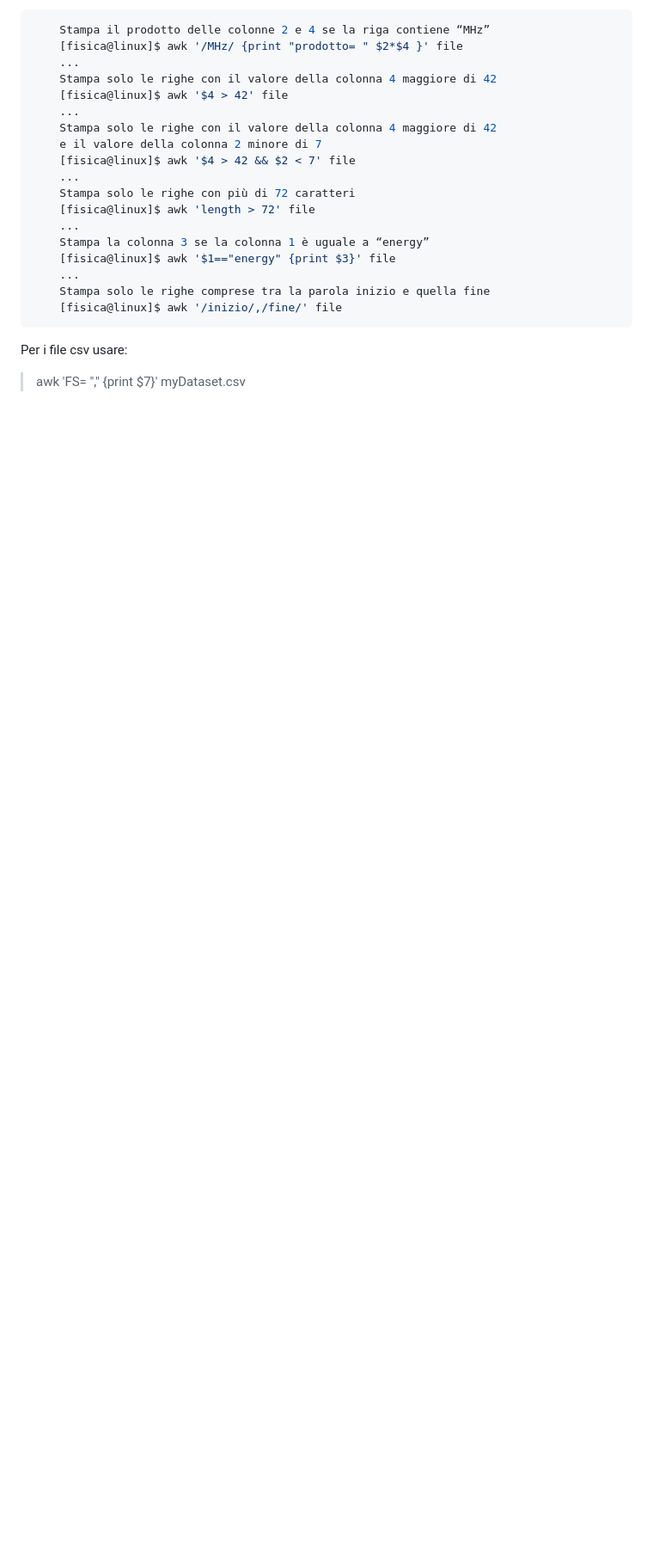
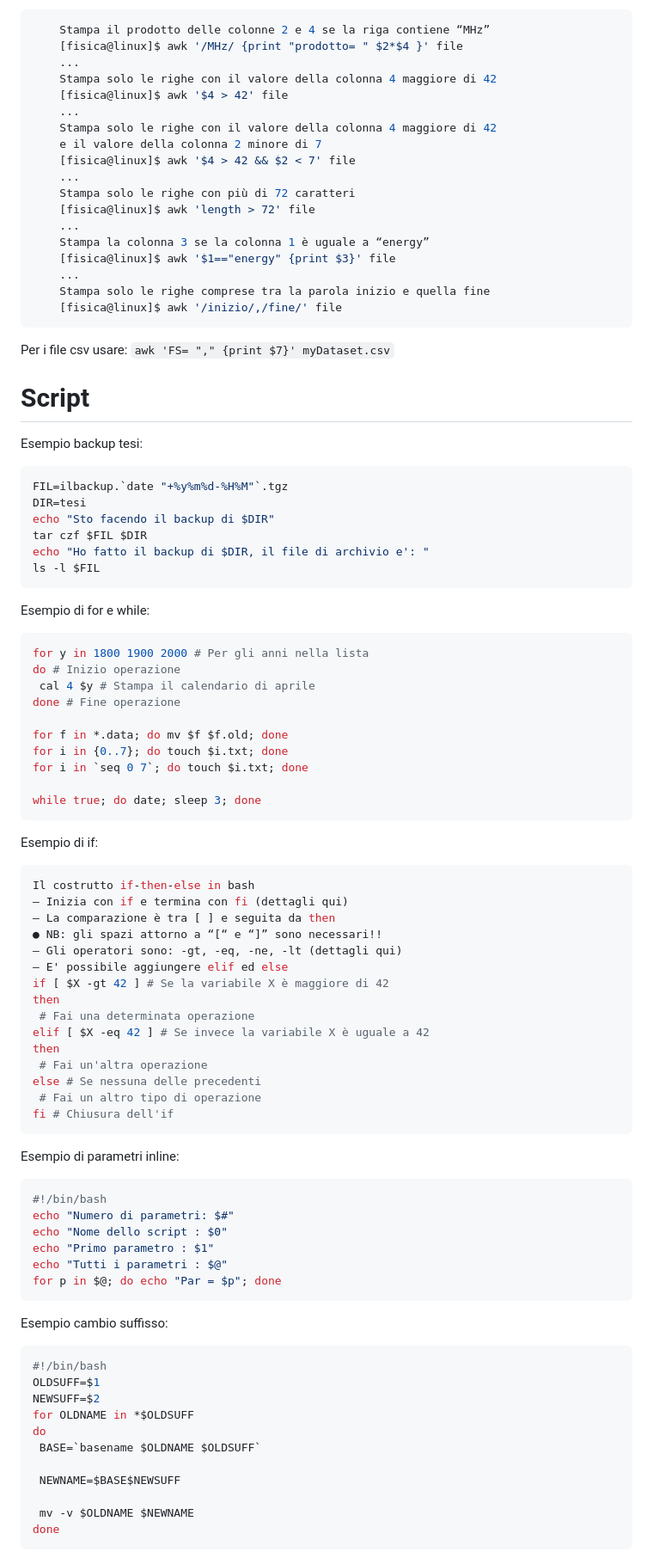
Before and after one commit to GUbertiRIccardo/infoUni, a Markdown page: README.md, the part around the change printed below. Shown: that part at 86% size. GitHub-like rendering; blank space fills up the shorter version.

````diff
--- a/README.md
+++ b/README.md
@@ -78,4 +94,68 @@ Aggiungi spazi all'inizio di ogni linea (simbolo ^)
     [fisica@linux]$ awk '/inizio/,/fine/' file
 ```
 Per i file csv usare:
-> awk 'FS= "," {print $7}' myDataset.csv
+`awk 'FS= "," {print $7}' myDataset.csv`
+# Script
+Esempio backup tesi:
+```bash
+FIL=ilbackup.`date "+%y%m%d-%H%M"`.tgz
+DIR=tesi
+echo "Sto facendo il backup di $DIR"
+tar czf $FIL $DIR
+echo "Ho fatto il backup di $DIR, il file di archivio e': "
+ls -l $FIL
+```
+Esempio di for e while:
+```bash
+for y in 1800 1900 2000 # Per gli anni nella lista
+do # Inizio operazione
+ cal 4 $y # Stampa il calendario di aprile
+done # Fine operazione
+
+for f in *.data; do mv $f $f.old; done
+for i in {0..7}; do touch $i.txt; done
+for i in `seq 0 7`; do touch $i.txt; done
+
+while true; do date; sleep 3; done
+```
+Esempio di if:
+```bash
+Il costrutto if-then-else in bash
+– Inizia con if e termina con fi (dettagli qui)
+– La comparazione è tra [ ] e seguita da then
+● NB: gli spazi attorno a “[“ e “]” sono necessari!!
+– Gli operatori sono: -gt, -eq, -ne, -lt (dettagli qui)
+– E' possibile aggiungere elif ed else
+if [ $X -gt 42 ] # Se la variabile X è maggiore di 42
+then
+ # Fai una determinata operazione
+elif [ $X -eq 42 ] # Se invece la variabile X è uguale a 42
+then
+ # Fai un'altra operazione
+else # Se nessuna delle precedenti
+ # Fai un altro tipo di operazione
+fi # Chiusura dell'if
+```
+Esempio di parametri inline:
+```bash
+#!/bin/bash
+echo "Numero di parametri: $#"
+echo "Nome dello script : $0"
+echo "Primo parametro : $1"
+echo "Tutti i parametri : $@"
+for p in $@; do echo "Par = $p"; done
+```
+Esempio cambio suffisso:
+```bash
+#!/bin/bash
+OLDSUFF=$1
+NEWSUFF=$2
+for OLDNAME in *$OLDSUFF
+do
+ BASE=`basename $OLDNAME $OLDSUFF`
+
+ NEWNAME=$BASE$NEWSUFF
+
+ mv -v $OLDNAME $NEWNAME
+done
+```
````
Also changed, not shown: other parts of README.md (+18 -2 lines).
